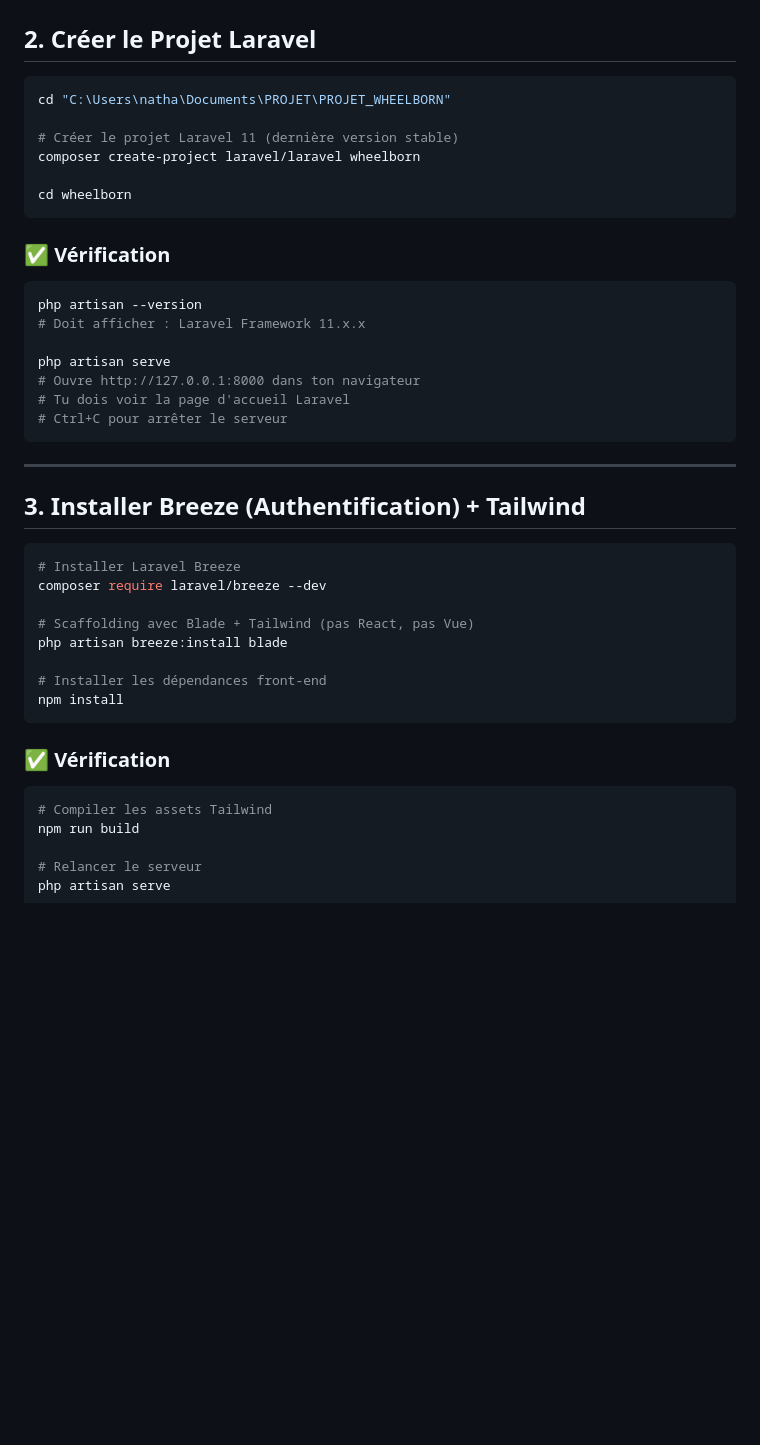
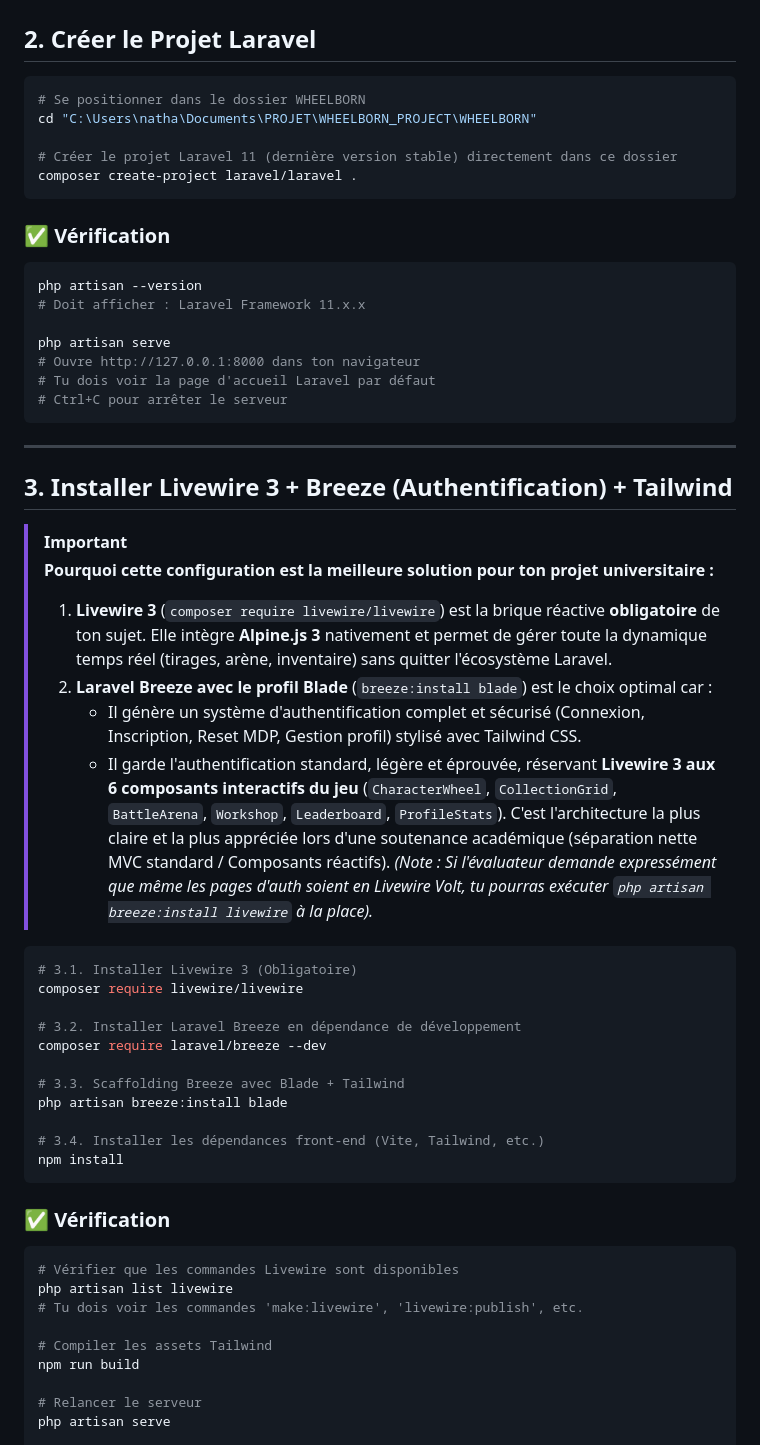
Before and after one commit to NathOof30/RNGboyTEST, a Markdown page: docs/TUTO_DEMARRAGE_LARAVEL.md, the part around one of its changes. GitHub-like rendering; blank space fills up the shorter version.

````diff
--- a/docs/TUTO_DEMARRAGE_LARAVEL.md
+++ b/docs/TUTO_DEMARRAGE_LARAVEL.md
@@ -90,12 +74,11 @@ winget install Composer.Composer
 ## 2. Créer le Projet Laravel
 
 ```powershell
-cd "C:\Users\natha\Documents\PROJET\PROJET_WHEELBORN"
+# Se positionner dans le dossier WHEELBORN
+cd "C:\Users\natha\Documents\PROJET\WHEELBORN_PROJECT\WHEELBORN"
 
-# Créer le projet Laravel 11 (dernière version stable)
-composer create-project laravel/laravel wheelborn
-
-cd wheelborn
+# Créer le projet Laravel 11 (dernière version stable) directement dans ce dossier
+composer create-project laravel/laravel .
 ```
 
 ### ✅ Vérification
@@ -106,28 +89,43 @@ php artisan --version
 
 php artisan serve
 # Ouvre http://127.0.0.1:8000 dans ton navigateur
-# Tu dois voir la page d'accueil Laravel
+# Tu dois voir la page d'accueil Laravel par défaut
 # Ctrl+C pour arrêter le serveur
 ```
 
 ---
 
-## 3. Installer Breeze (Authentification) + Tailwind
+## 3. Installer Livewire 3 + Breeze (Authentification) + Tailwind
+
+> [!IMPORTANT]
+> **Pourquoi cette configuration est la meilleure solution pour ton projet universitaire :**
+> 1. **Livewire 3** (`composer require livewire/livewire`) est la brique réactive **obligatoire** de ton sujet. Elle intègre **Alpine.js 3** nativement et permet de gérer toute la dynamique temps réel (tirages, arène, inventaire) sans quitter l'écosystème Laravel.
+> 2. **Laravel Breeze avec le profil Blade** (`breeze:install blade`) est le choix optimal car :
+>    - Il génère un système d'authentification complet et sécurisé (Connexion, Inscription, Reset MDP, Gestion profil) stylisé avec Tailwind CSS.
+>    - Il garde l'authentification standard, légère et éprouvée, réservant **Livewire 3 aux 6 composants interactifs du jeu** (`CharacterWheel`, `CollectionGrid`, `BattleArena`, `Workshop`, `Leaderboard`, `ProfileStats`). C'est l'architecture la plus claire et la plus appréciée lors d'une soutenance académique (séparation nette MVC standard / Composants réactifs).
+>    *(Note : Si l'évaluateur demande expressément que même les pages d'auth soient en Livewire Volt, tu pourras exécuter `php artisan breeze:install livewire` à la place).*
 
 ```powershell
-# Installer Laravel Breeze
+# 3.1. Installer Livewire 3 (Obligatoire)
+composer require livewire/livewire
+
+# 3.2. Installer Laravel Breeze en dépendance de développement
 composer require laravel/breeze --dev
 
-# Scaffolding avec Blade + Tailwind (pas React, pas Vue)
+# 3.3. Scaffolding Breeze avec Blade + Tailwind
 php artisan breeze:install blade
 
-# Installer les dépendances front-end
+# 3.4. Installer les dépendances front-end (Vite, Tailwind, etc.)
 npm install
 ```
 
 ### ✅ Vérification
 
 ```powershell
+# Vérifier que les commandes Livewire sont disponibles
+php artisan list livewire
+# Tu dois voir les commandes 'make:livewire', 'livewire:publish', etc.
+
 # Compiler les assets Tailwind
 npm run build
 
````
Also changed, not shown: other parts of docs/TUTO_DEMARRAGE_LARAVEL.md (+59 -40 lines), docs/PLAN_PORTAGE_LARAVEL.md (+4 -0 lines).
